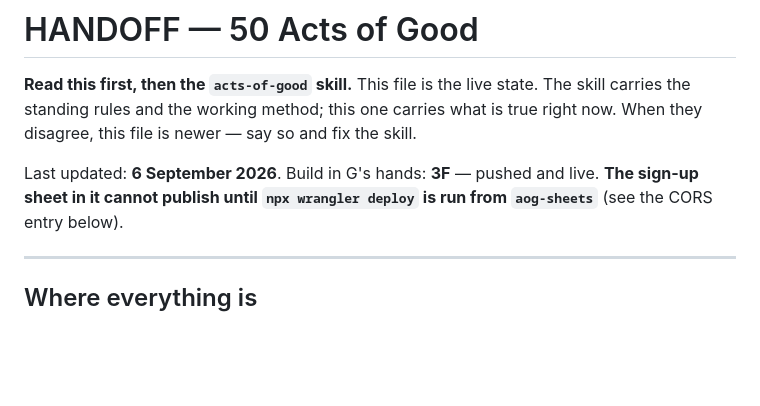
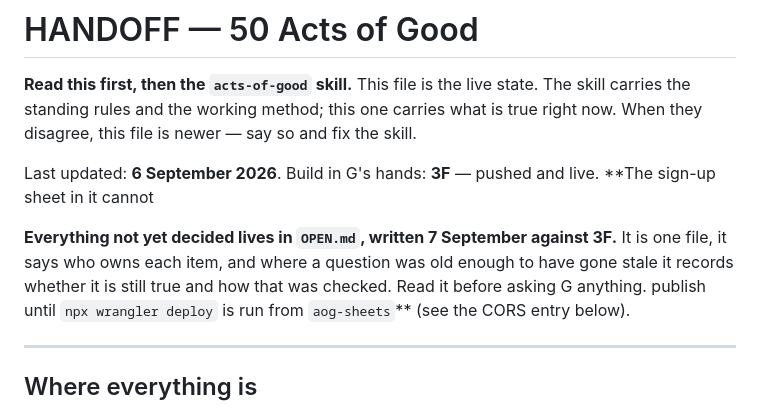
Before and after one commit to gahensley1/acts-of-good-preview, a Markdown page: HANDOFF.md, the part around the change. GitHub-like rendering; blank space fills up the shorter version.

Commit message:
OPEN.md: every undecided thing in one place, each re-checked

```diff
--- a/HANDOFF.md
+++ b/HANDOFF.md
@@ -7,6 +7,11 @@ the skill.
 
 Last updated: **6 September 2026**.
 Build in G's hands: **3F** — pushed and live. **The sign-up sheet in it cannot
+
+**Everything not yet decided lives in `OPEN.md`, written 7 September against 3F.**
+It is one file, it says who owns each item, and where a question was old enough
+to have gone stale it records whether it is still true and how that was checked.
+Read it before asking G anything.
 publish until `npx wrangler deploy` is run from `aog-sheets`** (see the CORS
 entry below).
 
```
Also changed, not shown: OPEN.md (added, +141 -0 lines).
